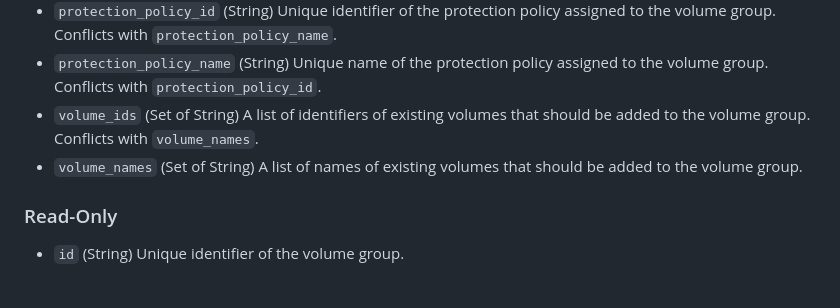
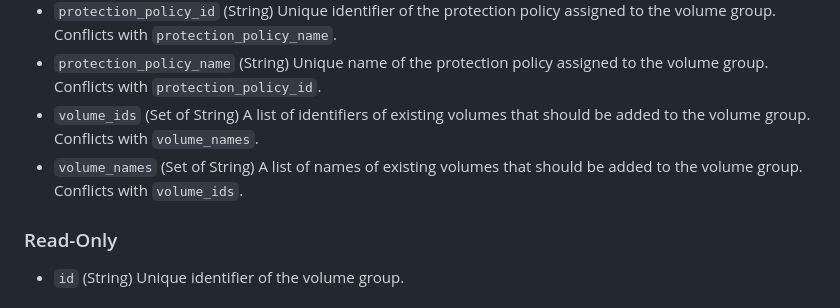
Before and after one commit to dell/terraform-provider-powerstore, a Markdown page: docs/resources/volumegroup.md, the part around the change. GitHub-like rendering.

```diff
--- a/docs/resources/volumegroup.md
+++ b/docs/resources/volumegroup.md
@@ -62,7 +62,7 @@ resource "powerstore_volumegroup" "terraform-provider-test1" {
 - `protection_policy_id` (String) Unique identifier of the protection policy assigned to the volume group. Conflicts with `protection_policy_name`.
 - `protection_policy_name` (String) Unique name of the protection policy assigned to the volume group. Conflicts with `protection_policy_id`.
 - `volume_ids` (Set of String) A list of identifiers of existing volumes that should be added to the volume group. Conflicts with `volume_names`.
-- `volume_names` (Set of String) A list of names of existing volumes that should be added to the volume group.
+- `volume_names` (Set of String) A list of names of existing volumes that should be added to the volume group. Conflicts with `volume_ids`.
 
 ### Read-Only
 
```
